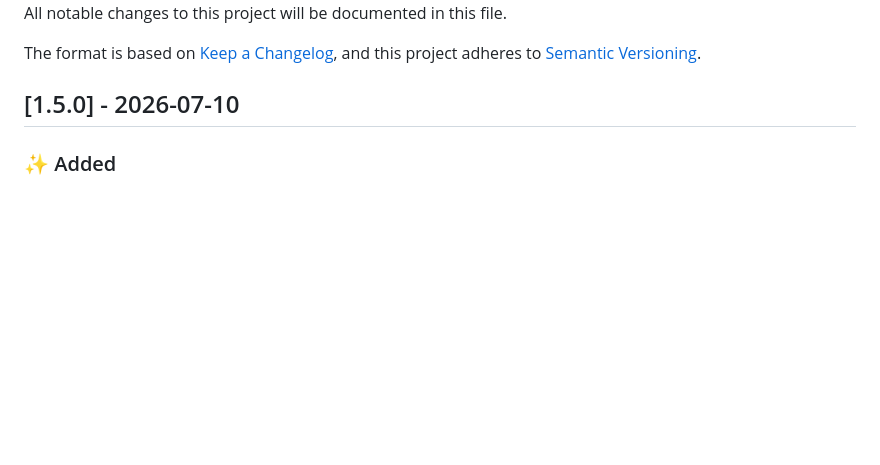
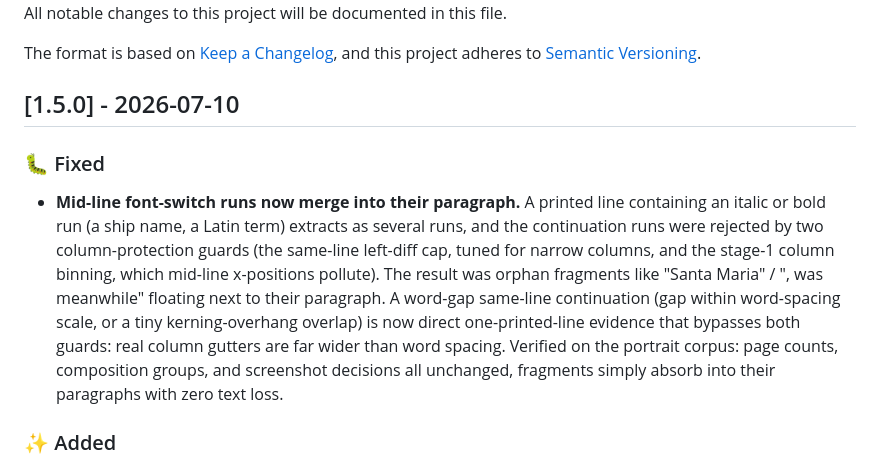
Before and after one commit to febbyRG/pdf-decomposer, a Markdown page: CHANGELOG.md, the part around the change. GitHub-like rendering; blank space fills up the shorter version.

Commit message:
docs: changelog for the mid-line font-switch merge fix

```diff
--- a/CHANGELOG.md
+++ b/CHANGELOG.md
@@ -6,6 +6,9 @@ The format is based on [Keep a Changelog](https://keepachangelog.com/en/1.0.0/),
 and this project adheres to [Semantic Versioning](https://semver.org/spec/v2.0.0.html).
 
 ## [1.5.0] - 2026-07-10
+
+### 🐛 Fixed
+- **Mid-line font-switch runs now merge into their paragraph.** A printed line containing an italic or bold run (a ship name, a Latin term) extracts as several runs, and the continuation runs were rejected by two column-protection guards (the same-line left-diff cap, tuned for narrow columns, and the stage-1 column binning, which mid-line x-positions pollute). The result was orphan fragments like "Santa Maria" / ", was meanwhile" floating next to their paragraph. A word-gap same-line continuation (gap within word-spacing scale, or a tiny kerning-overhang overlap) is now direct one-printed-line evidence that bypasses both guards: real column gutters are far wider than word spacing. Verified on the portrait corpus: page counts, composition groups, and screenshot decisions all unchanged, fragments simply absorb into their paragraphs with zero text loss.
 
 ### ✨ Added
 - **Two-page-spread PDFs can now be split into logical single pages** (`decompose({ spreadHandling: 'auto' | 'split' | 'off' })`, default `'off'`). Magazines exported as spreads (each physical page = two magazine pages side by side, e.g. a 2551x1276pt page carrying folios 736|737) previously went through the pipeline as one wide page: the percentage side margins scaled with the spread width and silently removed 34-41% of the text per page (measured on a real 14-page spread document), and downstream consumers received unusably wide articles. With spread handling active, a new `PdfSpreadSplitter` stage runs after raw extraction and before element composition: every landscape page is partitioned at the vertical midline, right-half coordinates are re-based onto their own page origin, and pages are renumbered into a logical sequence. Each logical page carries `metadata.spread` (`sourcePageIndex`, `sourcePageNumber`, `half: 'left' | 'right' | 'full'`) so physical-page consumers can resolve identity.
```
